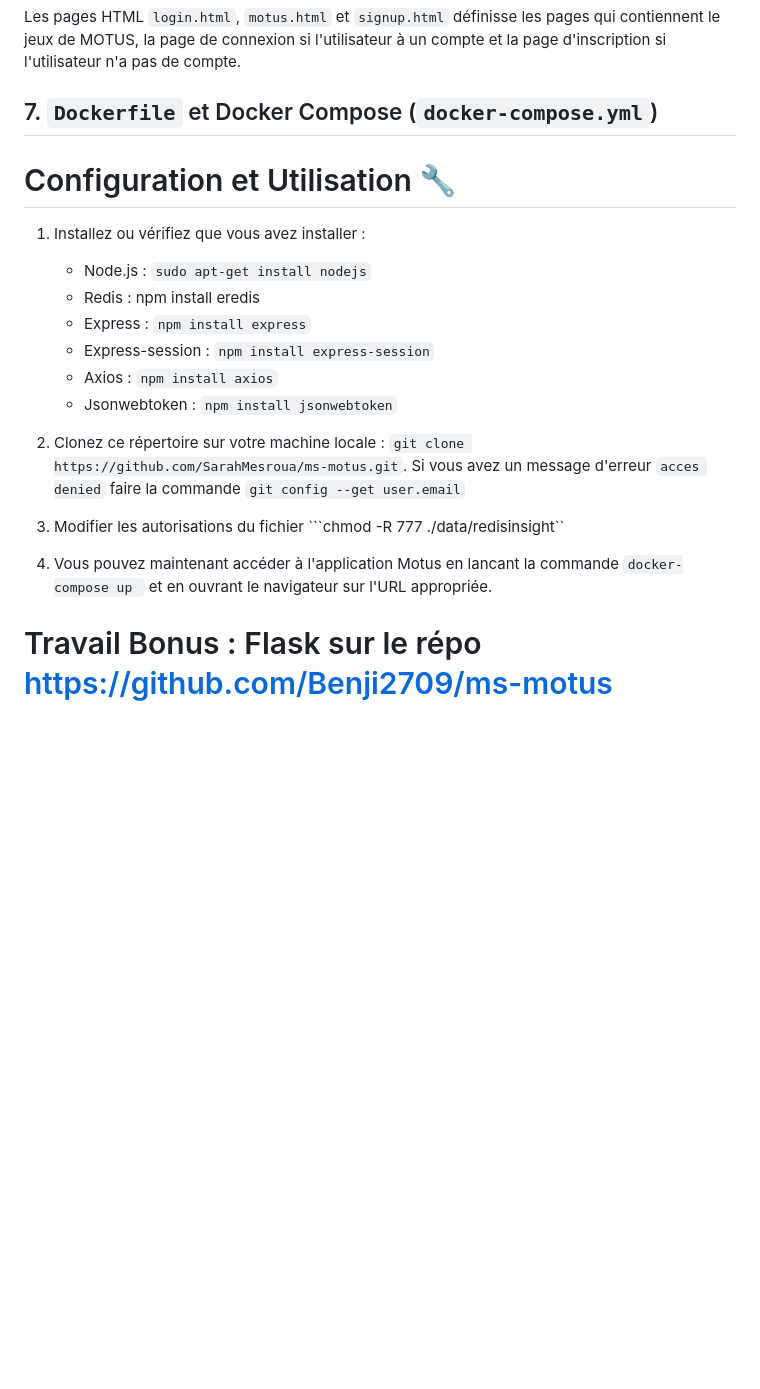
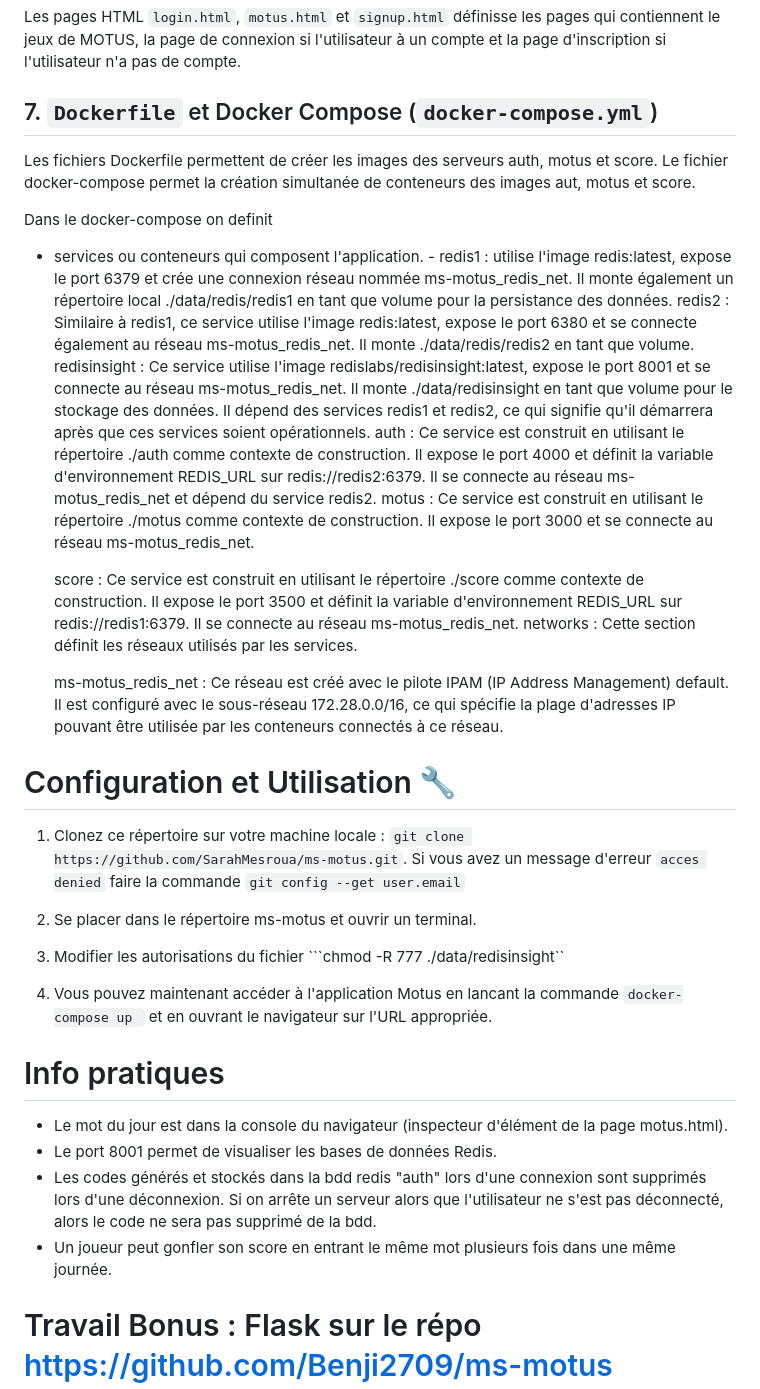
Before and after one commit to SarahMesroua/ms-motus, a Markdown page: README.md, the part around the change. Drawn GitHub-style; blank space fills up the shorter version.

````diff
--- a/README.md
+++ b/README.md
@@ -167,22 +167,59 @@ Le fichier `script_index.js` permet de jouer à une partie de MOTUS. Il gère l'
 Les pages HTML ```login.html```, ```motus.html``` et ```signup.html``` définisse les pages qui contiennent le jeux de MOTUS, la page de connexion si l'utilisateur à un compte et la page d'inscription si l'utilisateur n'a pas de compte.
 
 ## 7. `Dockerfile` et Docker Compose (`docker-compose.yml`)
+Les fichiers Dockerfile permettent de créer les images des serveurs auth, motus et score.
+Le fichier docker-compose permet la création simultanée de conteneurs des images aut, motus et score.
+
+Dans le docker-compose on definit
+- services ou conteneurs qui composent l'application.
+       - redis1 : utilise l'image redis:latest, expose le port 6379 et
+crée une connexion réseau nommée ms-motus_redis_net. Il monte également
+un répertoire local ./data/redis/redis1 en tant que volume pour la
+persistance des données.
+    redis2 : Similaire à redis1, ce
+service utilise l'image redis:latest, expose le port 6380 et se connecte
+également au réseau ms-motus_redis_net. Il monte ./data/redis/redis2 en
+tant que volume.
+    redisinsight : Ce service utilise l'image
+redislabs/redisinsight:latest, expose le port 8001 et se connecte au
+réseau ms-motus_redis_net. Il monte ./data/redisinsight en tant que
+volume pour le stockage des données. Il dépend des services redis1 et
+redis2, ce qui signifie qu'il démarrera après que ces services soient
+opérationnels.
+    auth : Ce service est construit en utilisant
+le répertoire ./auth comme contexte de construction. Il expose le port
+4000 et définit la variable d'environnement REDIS_URL sur
+redis://redis2:6379. Il se connecte au réseau ms-motus_redis_net et
+dépend du service redis2.
+    motus : Ce service est construit en
+utilisant le répertoire ./motus comme contexte de construction. Il
+expose le port 3000 et se connecte au réseau ms-motus_redis_net.
+
+    score : Ce service est construit en utilisant le répertoire ./score
+comme contexte de construction. Il expose le port 3500 et définit la
+variable d'environnement REDIS_URL sur redis://redis1:6379. Il se
+connecte au réseau ms-motus_redis_net.
+networks : Cette section définit les réseaux utilisés par les services.
+
+    ms-motus_redis_net : Ce réseau est créé avec le pilote IPAM (IP
+Address Management) default. Il est configuré avec le sous-réseau
+172.28.0.0/16, ce qui spécifie la plage d'adresses IP pouvant être
+utilisée par les conteneurs connectés à ce réseau.
 
 # Configuration et Utilisation :wrench:
-1. Installez ou vérifiez que vous avez installer :
-    - Node.js : `sudo apt-get install nodejs`
-    - Redis : npm install eredis
-    - Express : `npm install express`
-    - Express-session : `npm install express-session`
-    - Axios : `npm install axios`
-    - Jsonwebtoken : `npm install jsonwebtoken`
 
-
-
-2. Clonez ce répertoire sur votre machine locale :  ```git clone https://github.com/SarahMesroua/ms-motus.git```. Si vous avez un message d'erreur ```acces denied``` faire la commande `git config --get user.email`
+1. Clonez ce répertoire sur votre machine locale :  ```git clone https://github.com/SarahMesroua/ms-motus.git```. Si vous avez un message d'erreur ```acces denied``` faire la commande `git config --get user.email`
+2. Se placer dans le répertoire ms-motus et ouvrir un terminal.
 3. Modifier les autorisations du fichier ```chmod -R 777 ./data/redisinsight``
 
 4. Vous pouvez maintenant accéder à l'application Motus en lancant la commande ```docker-compose up ``` et en ouvrant le navigateur sur l'URL appropriée.
+
+# Info pratiques
+- Le mot du jour est dans la console du navigateur (inspecteur d'élément de la page motus.html).
+- Le port 8001 permet de visualiser les bases de données Redis.
+- Les codes générés et stockés dans la bdd redis "auth" lors d'une connexion sont supprimés lors d'une déconnexion. Si on arrête un serveur alors que l'utilisateur ne s'est pas déconnecté, alors  le code ne sera pas supprimé de la bdd.
+- Un joueur peut gonfler son score en entrant le même mot plusieurs fois dans une même journée.
+
 
 # Travail Bonus : Flask sur le répo https://github.com/Benji2709/ms-motus
 - Installer les dépendances flask:
````
